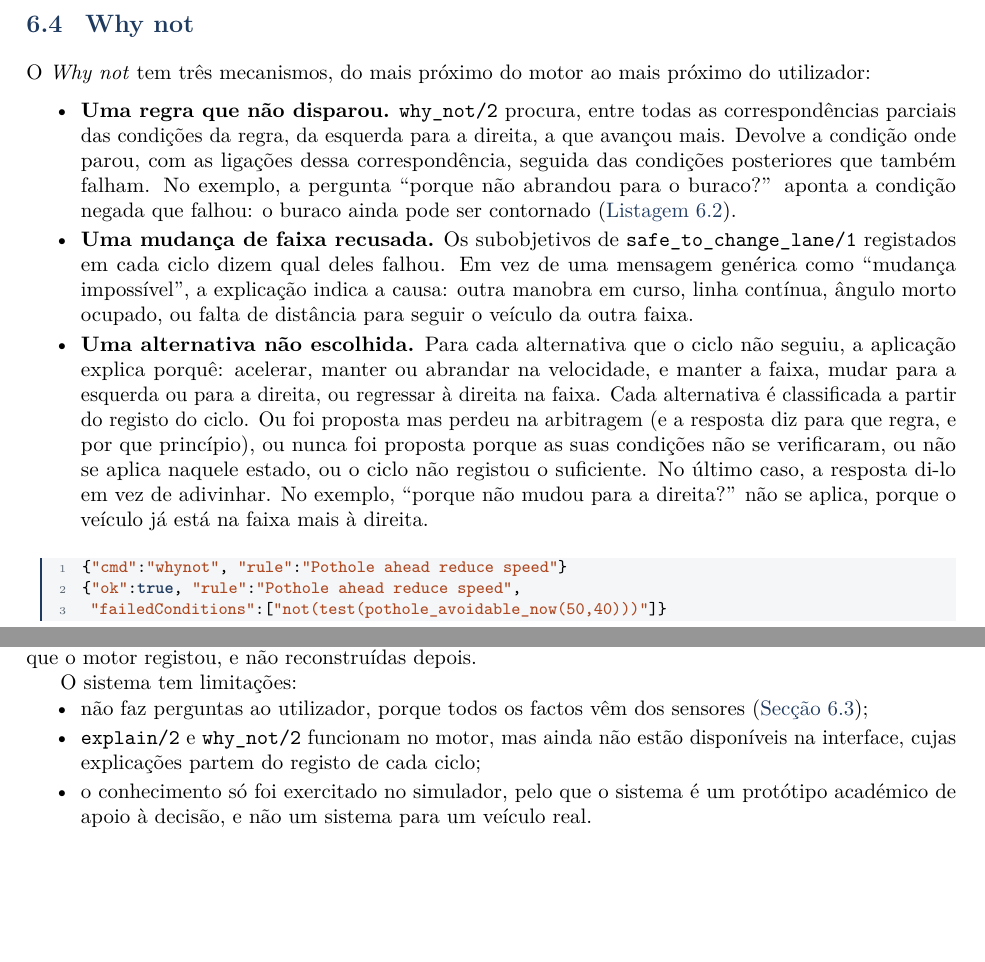
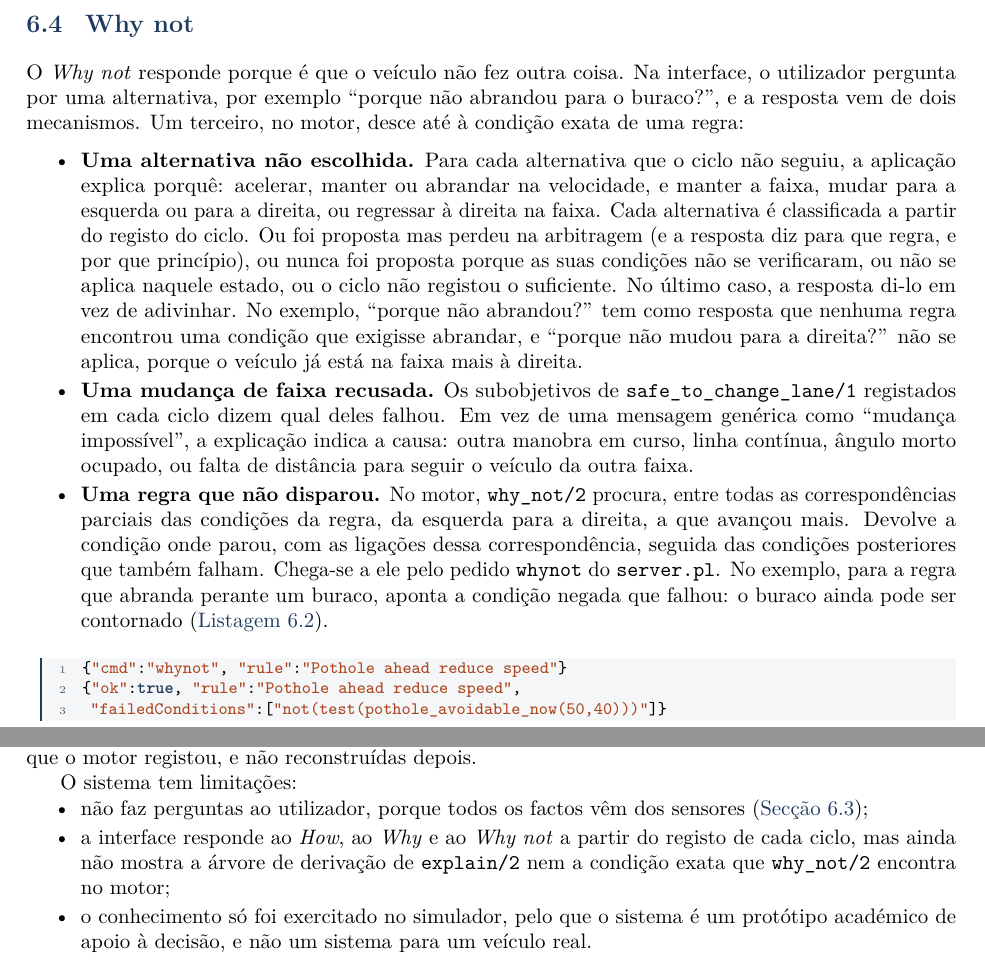
Before and after one commit to 1-2Drive/projeto-1, a LaTeX thesis (Relatorio_Tecnico_PPROGIA/relatorio.tex, which reads Relatorio_Tecnico_PPROGIA/preambulo.tex, Relatorio_Tecnico_PPROGIA/seccoes/conclusao.tex, Relatorio_Tecnico_PPROGIA/seccoes/explicacao.tex): two parts of pages 17 and 19 of 21, joined at a grey line, cut so that both start at the same text, the shorter picture padded with empty space. Compiled offline with pdfLaTeX.

Commit message:
Several improvements

```diff
--- a/Relatorio_Tecnico_PPROGIA/preambulo.tex
+++ b/Relatorio_Tecnico_PPROGIA/preambulo.tex
@@ -8,6 +8,8 @@
 \usepackage{lmodern}
 % A bibliografia chama-se «Referências», como na versão Word do relatório.
 \addto\captionsportuguese{\renewcommand{\bibname}{Referências}}
+% O índice chama-se «Índice», como é habitual em pt-PT (o babel diz «Conteúdo»).
+\addto\captionsportuguese{\renewcommand{\contentsname}{Índice}}
 \usepackage{microtype}
 
 % ===============================================================
--- a/Relatorio_Tecnico_PPROGIA/seccoes/conclusao.tex
+++ b/Relatorio_Tecnico_PPROGIA/seccoes/conclusao.tex
@@ -21,9 +21,10 @@ O sistema tem limitações:
 \begin{itemize}
   \item não faz perguntas ao utilizador, porque todos os factos vêm dos sensores
     (\cref{sec:expl-why});
-  \item \cod{explain/2} e \cod{why_not/2} funcionam no motor, mas ainda não
-    estão disponíveis na interface, cujas explicações partem do registo de cada
-    ciclo;
+  \item a interface responde ao \emph{How}, ao \emph{Why} e ao \emph{Why not}
+    a partir do registo de cada ciclo, mas ainda não mostra a árvore de
+    derivação de \cod{explain/2} nem a condição exata que \cod{why_not/2}
+    encontra no motor;
   \item o conhecimento só foi exercitado no simulador, pelo que o sistema é um
     protótipo académico de apoio à decisão, e não um sistema para um veículo
     real.
--- a/Relatorio_Tecnico_PPROGIA/seccoes/explicacao.tex
+++ b/Relatorio_Tecnico_PPROGIA/seccoes/explicacao.tex
@@ -123,22 +123,12 @@ nenhuma regra encontrou motivo para acelerar ou abrandar.
 \section{Why not}
 \label{sec:expl-whynot}
 
-O \emph{Why not} tem três mecanismos, do mais próximo do motor ao mais próximo
-do utilizador:
+O \emph{Why not} responde porque é que o veículo não fez outra coisa. Na
+interface, o utilizador pergunta por uma alternativa, por exemplo
+\enquote{porque não abrandou para o buraco?}, e a resposta vem de dois
+mecanismos. Um terceiro, no motor, desce até à condição exata de uma regra:
 
 \begin{itemize}
-  \item \textbf{Uma regra que não disparou.} \cod{why_not/2} procura, entre
-    todas as correspondências parciais das condições da regra, da esquerda para
-    a direita, a que avançou mais. Devolve a condição onde parou, com as
-    ligações dessa correspondência, seguida das condições posteriores que também
-    falham. No exemplo, a pergunta \enquote{porque não abrandou para o buraco?}
-    aponta a condição negada que falhou: o buraco ainda pode ser contornado
-    (\cref{lst:whynot}).
-  \item \textbf{Uma mudança de faixa recusada.} Os subobjetivos de
-    \cod{safe_to_change_lane/1} registados em cada ciclo dizem qual deles
-    falhou. Em vez de uma mensagem genérica como \enquote{mudança impossível}, a
-    explicação indica a causa: outra manobra em curso, linha contínua, ângulo
-    morto ocupado, ou falta de distância para seguir o veículo da outra faixa.
   \item \textbf{Uma alternativa não escolhida.} Para cada alternativa que o
     ciclo não seguiu, a aplicação explica porquê: acelerar, manter ou abrandar
     na velocidade, e manter a faixa, mudar para a esquerda ou para a direita, ou
@@ -147,8 +137,22 @@ do utilizador:
     para que regra, e por que princípio), ou nunca foi proposta porque as suas
     condições não se verificaram, ou não se aplica naquele estado, ou o ciclo
     não registou o suficiente. No último caso, a resposta di-lo em vez de
-    adivinhar. No exemplo, \enquote{porque não mudou para a direita?} não se
-    aplica, porque o veículo já está na faixa mais à direita.
+    adivinhar. No exemplo, \enquote{porque não abrandou?} tem como resposta que
+    nenhuma regra encontrou uma condição que exigisse abrandar, e
+    \enquote{porque não mudou para a direita?} não se aplica, porque o veículo
+    já está na faixa mais à direita.
+  \item \textbf{Uma mudança de faixa recusada.} Os subobjetivos de
+    \cod{safe_to_change_lane/1} registados em cada ciclo dizem qual deles
+    falhou. Em vez de uma mensagem genérica como \enquote{mudança impossível}, a
+    explicação indica a causa: outra manobra em curso, linha contínua, ângulo
+    morto ocupado, ou falta de distância para seguir o veículo da outra faixa.
+  \item \textbf{Uma regra que não disparou.} No motor, \cod{why_not/2} procura,
+    entre todas as correspondências parciais das condições da regra, da esquerda
+    para a direita, a que avançou mais. Devolve a condição onde parou, com as
+    ligações dessa correspondência, seguida das condições posteriores que também
+    falham. Chega-se a ele pelo pedido \cod{whynot} do \cod{server.pl}. No
+    exemplo, para a regra que abranda perante um buraco, aponta a condição
+    negada que falhou: o buraco ainda pode ser contornado (\cref{lst:whynot}).
 \end{itemize}
 
 \begin{lstlisting}[language=JSON,caption={Pedido \texttt{whynot} e resposta do \texttt{server.pl} no exemplo},label=lst:whynot]
```
Also changed, not shown: Relatorio_Tecnico_PPROGIA/referencias.bib (+5 -12 lines), Relatorio_Tecnico_PPROGIA/relatorio.tex (+2 -2 lines), Relatorio_Tecnico_PPROGIA/seccoes/anexos.tex (+1 -1 lines), Relatorio_Tecnico_PPROGIA/seccoes/integracao.tex (+2 -2 lines), Relatorio_Tecnico_PPROGIA/seccoes/metaconhecimento.tex (+2 -2 lines), Relatorio_Tecnico_PPROGIA/seccoes/motor.tex (+1 -1 lines), 1 other file.
